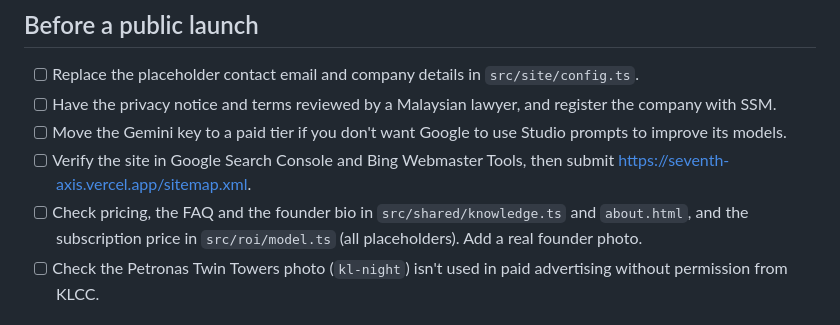
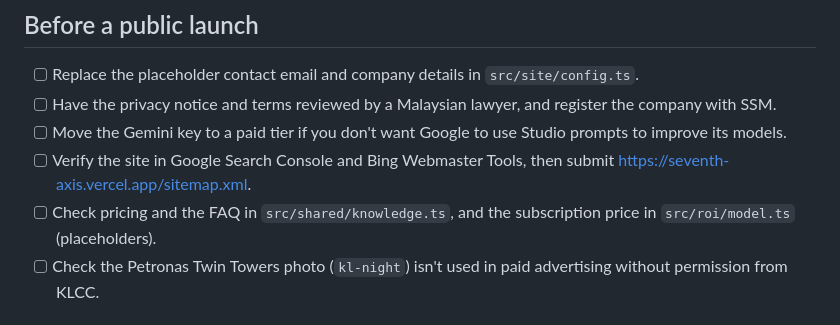
Before and after one commit to seventhaxisrobots/seventh-axis, a Markdown page: README.md, the part around the change. Rendered like a GitHub page.

Commit message:
Founder photo and bio (docs)
Part 6 of 6 of "Founder photo and bio": 1 file.

```diff
--- a/README.md
+++ b/README.md
@@ -59,7 +59,7 @@ npm run waitlist:export
 - [ ] Have the privacy notice and terms reviewed by a Malaysian lawyer, and register the company with SSM.
 - [ ] Move the Gemini key to a paid tier if you don't want Google to use Studio prompts to improve its models.
 - [ ] Verify the site in Google Search Console and Bing Webmaster Tools, then submit https://seventh-axis.vercel.app/sitemap.xml.
-- [ ] Check pricing, the FAQ and the founder bio in `src/shared/knowledge.ts` and `about.html`, and the subscription price in `src/roi/model.ts` (all placeholders). Add a real founder photo.
+- [ ] Check pricing and the FAQ in `src/shared/knowledge.ts`, and the subscription price in `src/roi/model.ts` (placeholders).
 - [ ] Check the Petronas Twin Towers photo (`kl-night`) isn't used in paid advertising without permission from KLCC.
 
 ## Credits
```
